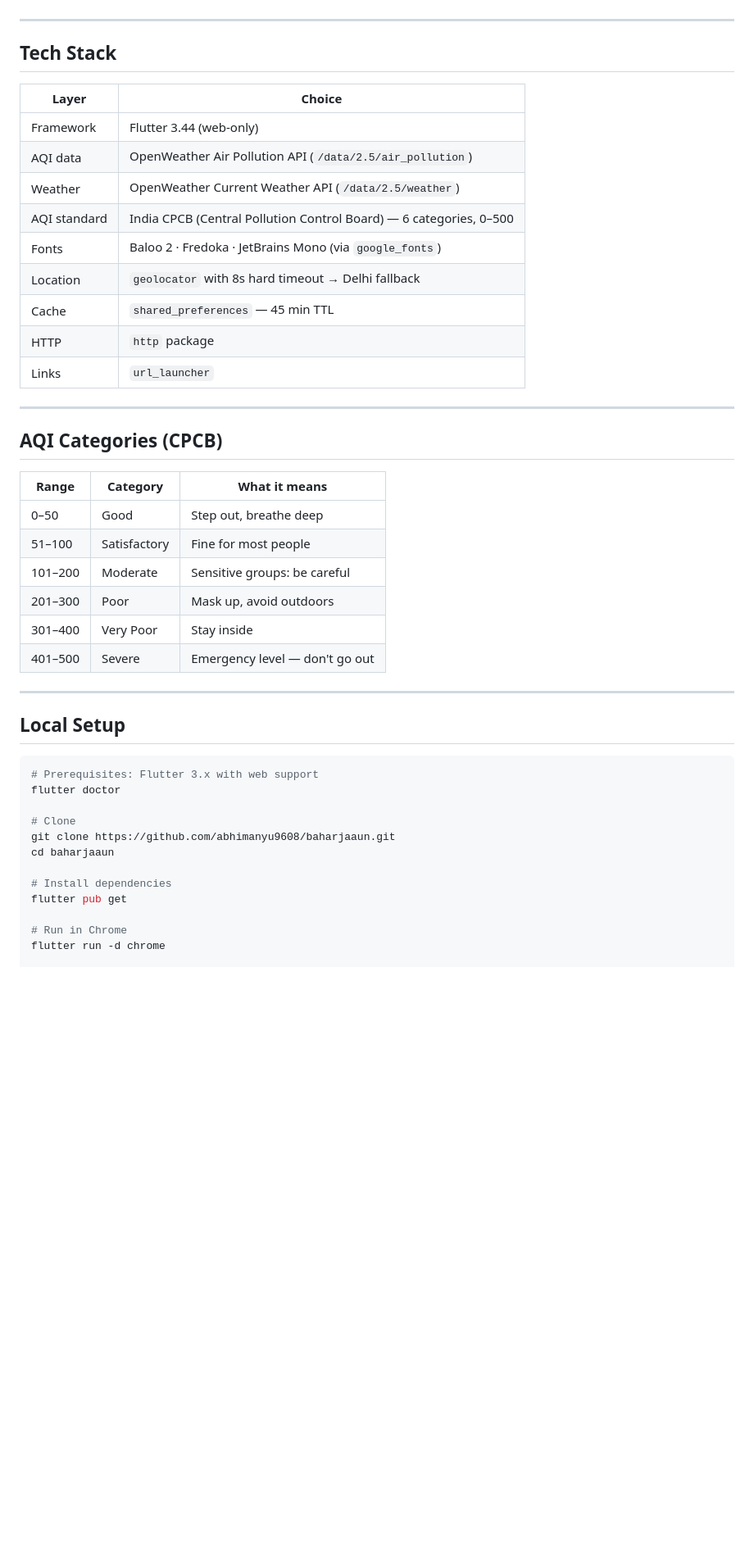
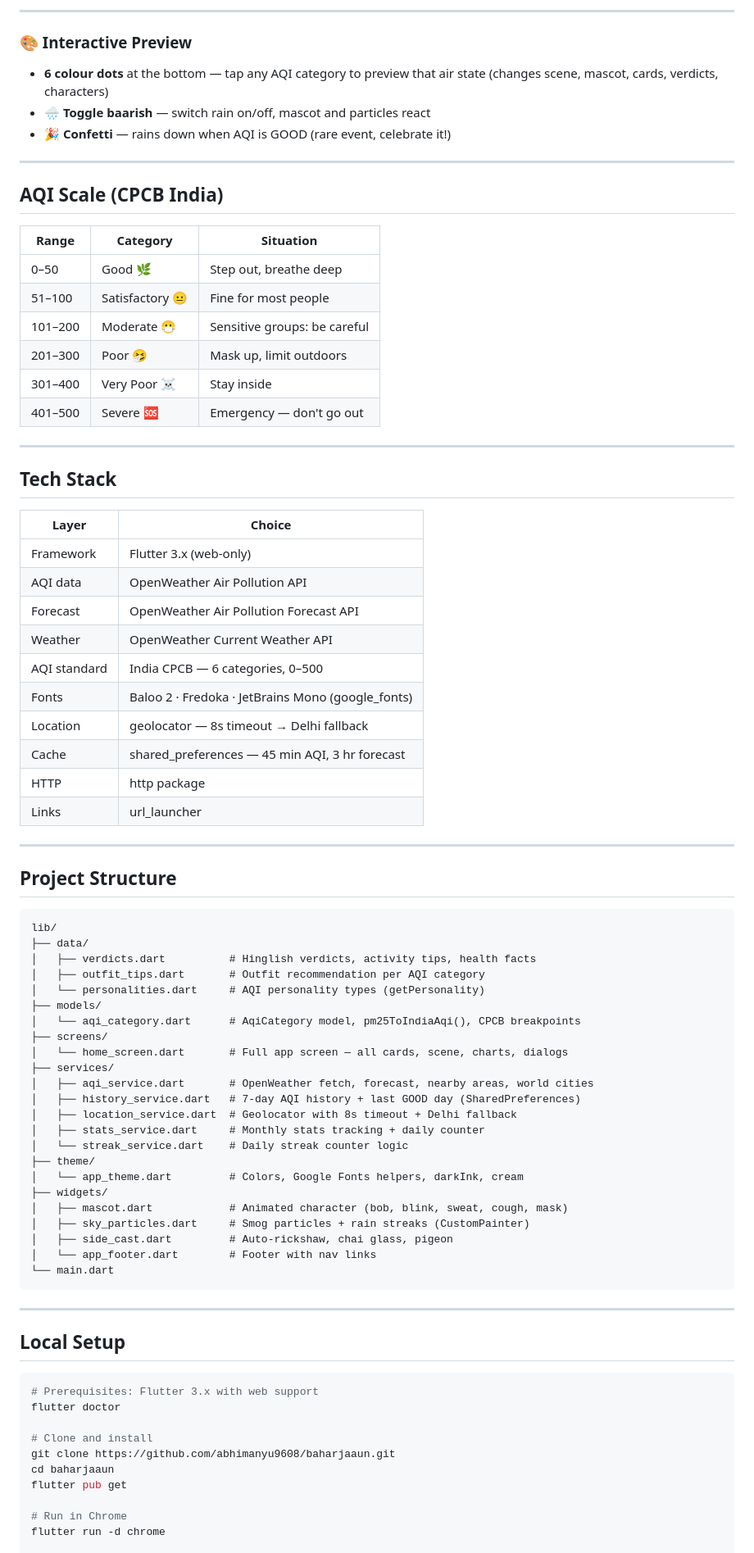
Before and after one commit to abhimanyu9608/baharjaaun, a Markdown page: README.md, the part around one of its changes. Shown at 82% size. Drawn GitHub-style; blank space fills up the shorter version.

Commit message:
docs: update README with all v1.4 features and screenshot placeholders

````diff
--- a/README.md
+++ b/README.md
@@ -23,3 +148,23 @@ A Flutter web app that fetches live PM2.5 data from OpenWeather, converts it to
+---
+
+### 🎨 Interactive Preview
+
+- **6 colour dots** at the bottom — tap any AQI category to preview that air state (changes scene, mascot, cards, verdicts, characters)
+- **🌧️ Toggle baarish** — switch rain on/off, mascot and particles react
+- **🎉 Confetti** — rains down when AQI is GOOD (rare event, celebrate it!)
+
+---
+
+## AQI Scale (CPCB India)
+
+| Range | Category | Situation |
+|---|---|---|
+| 0–50 | Good 🌿 | Step out, breathe deep |
+| 51–100 | Satisfactory 😐 | Fine for most people |
+| 101–200 | Moderate 😷 | Sensitive groups: be careful |
+| 201–300 | Poor 🤧 | Mask up, limit outdoors |
+| 301–400 | Very Poor ☠️ | Stay inside |
+| 401–500 | Severe 🆘 | Emergency — don't go out |
 
 ---
 
@@ -27,28 +172,46 @@ A Flutter web app that fetches live PM2.5 data from OpenWeather, converts it to
 
 | Layer | Choice |
 |---|---|
-| Framework | Flutter 3.44 (web-only) |
-| AQI data | OpenWeather Air Pollution API (`/data/2.5/air_pollution`) |
-| Weather | OpenWeather Current Weather API (`/data/2.5/weather`) |
-| AQI standard | India CPCB (Central Pollution Control Board) — 6 categories, 0–500 |
-| Fonts | Baloo 2 · Fredoka · JetBrains Mono (via `google_fonts`) |
-| Location | `geolocator` with 8s hard timeout → Delhi fallback |
-| Cache | `shared_preferences` — 45 min TTL |
-| HTTP | `http` package |
-| Links | `url_launcher` |
+| Framework | Flutter 3.x (web-only) |
+| AQI data | OpenWeather Air Pollution API |
+| Forecast | OpenWeather Air Pollution Forecast API |
+| Weather | OpenWeather Current Weather API |
+| AQI standard | India CPCB — 6 categories, 0–500 |
+| Fonts | Baloo 2 · Fredoka · JetBrains Mono (google_fonts) |
+| Location | geolocator — 8s timeout → Delhi fallback |
+| Cache | shared_preferences — 45 min AQI, 3 hr forecast |
+| HTTP | http package |
+| Links | url_launcher |
 
 ---
 
-## AQI Categories (CPCB)
+## Project Structure
 
-| Range | Category | What it means |
-|---|---|---|
-| 0–50 | Good | Step out, breathe deep |
-| 51–100 | Satisfactory | Fine for most people |
-| 101–200 | Moderate | Sensitive groups: be careful |
-| 201–300 | Poor | Mask up, avoid outdoors |
-| 301–400 | Very Poor | Stay inside |
-| 401–500 | Severe | Emergency level — don't go out |
+```
+lib/
+├── data/
+│   ├── verdicts.dart          # Hinglish verdicts, activity tips, health facts
+│   ├── outfit_tips.dart       # Outfit recommendation per AQI category
+│   └── personalities.dart     # AQI personality types (getPersonality)
+├── models/
+│   └── aqi_category.dart      # AqiCategory model, pm25ToIndiaAqi(), CPCB breakpoints
+├── screens/
+│   └── home_screen.dart       # Full app screen — all cards, scene, charts, dialogs
+├── services/
+│   ├── aqi_service.dart       # OpenWeather fetch, forecast, nearby areas, world cities
+│   ├── history_service.dart   # 7-day AQI history + last GOOD day (SharedPreferences)
+│   ├── location_service.dart  # Geolocator with 8s timeout + Delhi fallback
+│   ├── stats_service.dart     # Monthly stats tracking + daily counter
+│   └── streak_service.dart    # Daily streak counter logic
+├── theme/
+│   └── app_theme.dart         # Colors, Google Fonts helpers, darkInk, cream
+├── widgets/
+│   ├── mascot.dart            # Animated character (bob, blink, sweat, cough, mask)
+│   ├── sky_particles.dart     # Smog particles + rain streaks (CustomPainter)
+│   ├── side_cast.dart         # Auto-rickshaw, chai glass, pigeon
+│   └── app_footer.dart        # Footer with nav links
+└── main.dart
+```
 
 ---
 
@@ -58,11 +221,9 @@ A Flutter web app that fetches live PM2.5 data from OpenWeather, converts it to
 # Prerequisites: Flutter 3.x with web support
 flutter doctor
 
-# Clone
+# Clone and install
 git clone https://github.com/abhimanyu9608/baharjaaun.git
 cd baharjaaun
-
-# Install dependencies
 flutter pub get
 
 # Run in Chrome
````
Also changed, not shown: other parts of README.md (+153 -45 lines).
